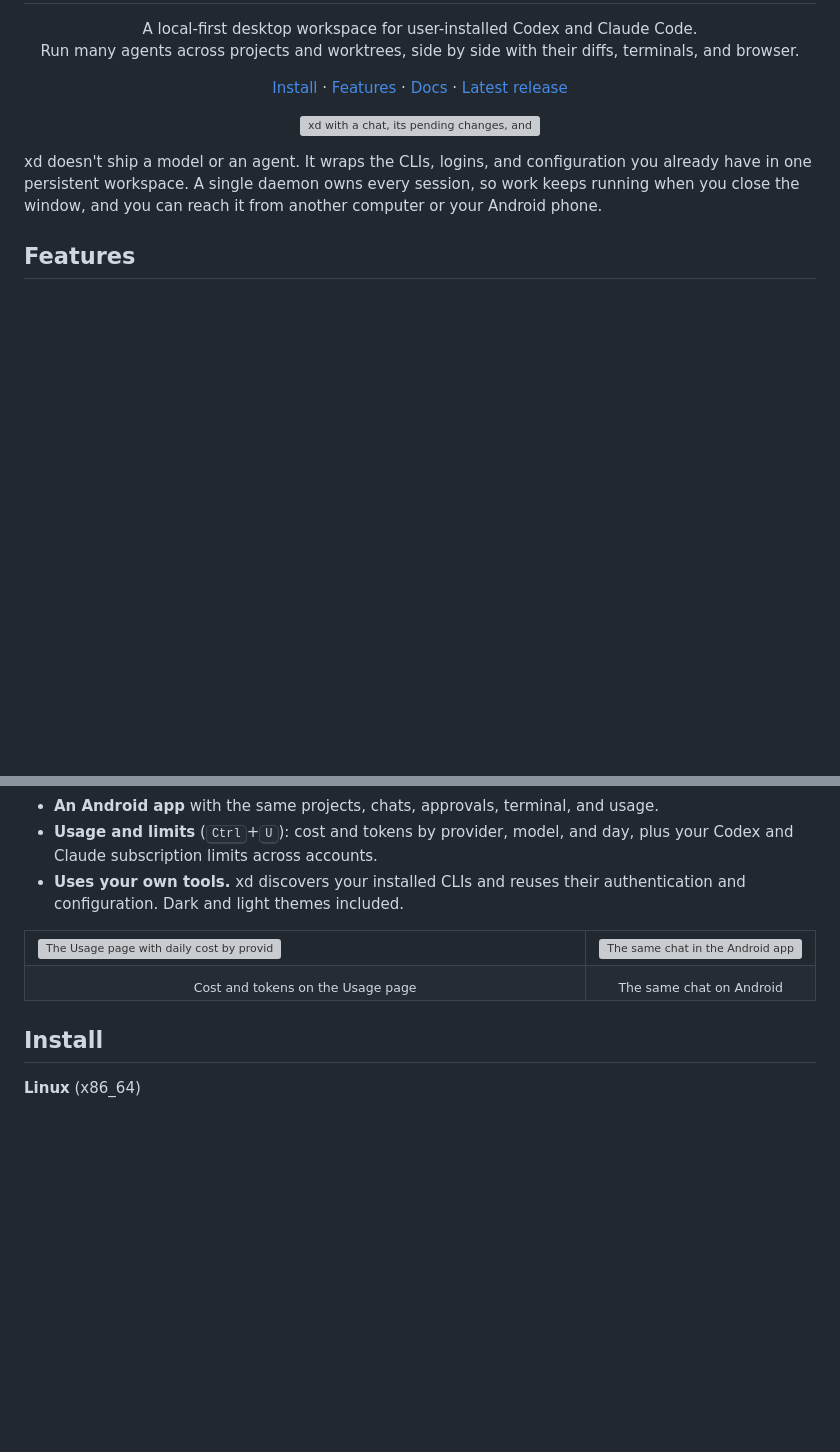
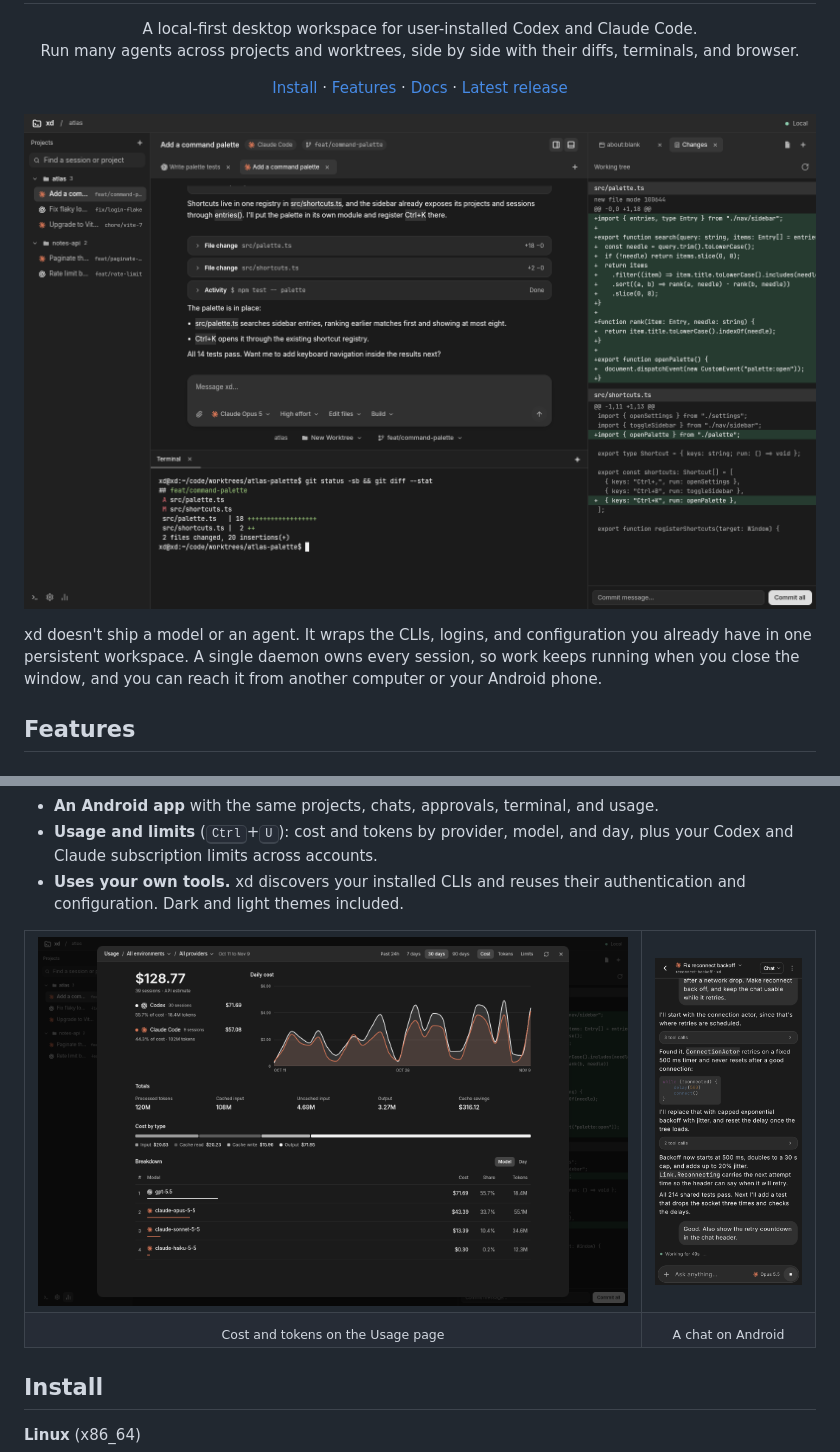
Before and after one commit to RestartFU/xd, a Markdown page: README.md, 2 parts joined by grey strips. Rendered like a GitHub page; pictures changed too: docs/assets/readme/android-chat.png (added), docs/assets/readme/usage.png (added), docs/assets/readme/workbench.png (added); blank space fills up the shorter version; grey boxes are pictures that could not be loaded.

Commit message:
docs: use current app screenshots in the README
Capture the workbench and the Usage page from a build of master with seeded
demo projects, and the Android chat from ChatScreenshotTest, replacing
captures of earlier designs.

```diff
--- a/README.md
+++ b/README.md
@@ -18,7 +18,7 @@
 </p>
 
 <p align="center">
-  <img src="docs/assets/workspace-redesign/desktop-workbench-dark-after.png" alt="xd with a chat, its pending changes, and a shell terminal open together">
+  <img src="docs/assets/readme/workbench.png" alt="An xd session with a Claude Code chat, its uncommitted changes in the side pane, and a shell terminal below">
 </p>
 
 xd doesn't ship a model or an agent. It wraps the CLIs, logins, and configuration
@@ -65,12 +65,12 @@ computer or your Android phone.
 
 <table>
   <tr>
-    <td width="78%"><img src="docs/assets/usage-limits/desktop-cost-full-page-dark-after.png" alt="The Usage page with daily cost by provider and a breakdown by model"></td>
-    <td width="22%"><img src="docs/assets/workspace-redesign/android-phone-chat-dark-after.png" alt="The same chat in the Android app"></td>
+    <td width="78%"><img src="docs/assets/readme/usage.png" alt="The Usage page with daily cost by provider and a breakdown by model"></td>
+    <td width="22%"><img src="docs/assets/readme/android-chat.png" alt="A chat in the Android app"></td>
   </tr>
   <tr>
     <td align="center"><sub>Cost and tokens on the Usage page</sub></td>
-    <td align="center"><sub>The same chat on Android</sub></td>
+    <td align="center"><sub>A chat on Android</sub></td>
   </tr>
 </table>
 
```
